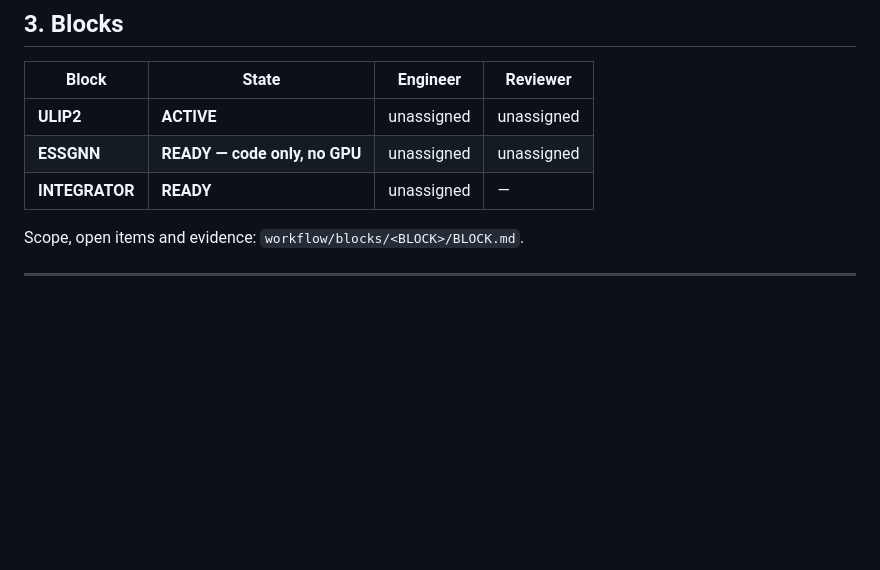
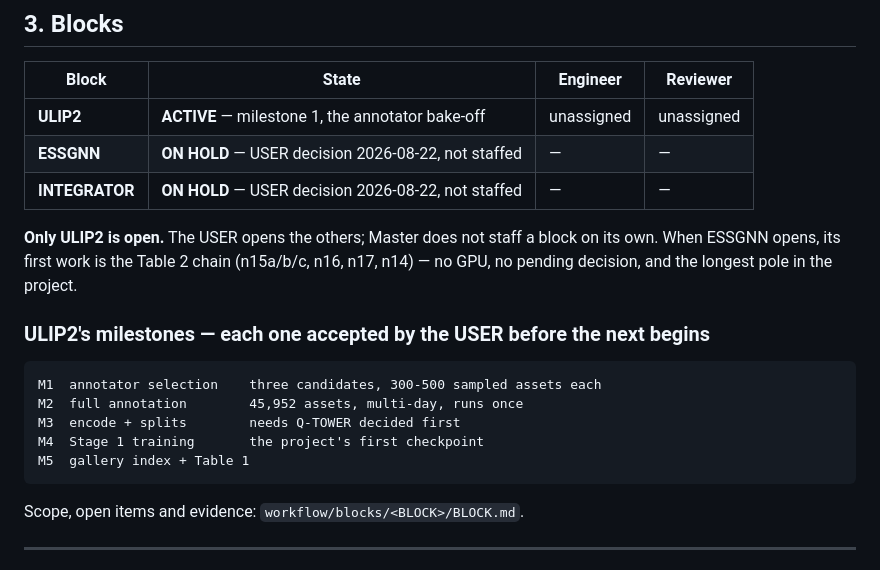
Before and after one commit to Kyzen5128/MetaFindV1, a Markdown page: workflow/MASTER.md, the part around the change. Rendered like a GitHub page; blank space fills up the shorter version.

Commit message:
chore: ULIP2 opens alone; ESSGNN and INTEGRATOR on hold
USER decision 2026-08-22: three conversation windows to start - Master,
ULIP2 engineer, ULIP2 reviewer. ESSGNN and the integrator are not staffed
yet and Master does not open them on its own.

Records ULIP2's five milestones, each accepted by the USER before the next
begins, so the multi-day annotation run sits behind its own gate rather than
inside one large 'ULIP2 is done' review.

Co-Authored-By: Claude Opus 5 (1M context) <noreply@anthropic.com>

````diff
--- a/workflow/MASTER.md
+++ b/workflow/MASTER.md
@@ -84,9 +84,23 @@ Registry: `docs/graph/node_registry.yaml` — 38 nodes, 7 gates.
 
 | Block | State | Engineer | Reviewer |
 |---|---|---|---|
-| **ULIP2** | **ACTIVE** | unassigned | unassigned |
-| **ESSGNN** | **READY — code only, no GPU** | unassigned | unassigned |
-| **INTEGRATOR** | **READY** | unassigned | — |
+| **ULIP2** | **ACTIVE** — milestone 1, the annotator bake-off | unassigned | unassigned |
+| **ESSGNN** | **ON HOLD** — USER decision 2026-08-22, not staffed | — | — |
+| **INTEGRATOR** | **ON HOLD** — USER decision 2026-08-22, not staffed | — | — |
+
+**Only ULIP2 is open.** The USER opens the others; Master does not staff a block on its own.
+When ESSGNN opens, its first work is the Table 2 chain (n15a/b/c, n16, n17, n14) — no GPU, no
+pending decision, and the longest pole in the project.
+
+### ULIP2's milestones — each one accepted by the USER before the next begins
+
+```
+M1  annotator selection    three candidates, 300-500 sampled assets each
+M2  full annotation        45,952 assets, multi-day, runs once
+M3  encode + splits        needs Q-TOWER decided first
+M4  Stage 1 training       the project's first checkpoint
+M5  gallery index + Table 1
+```
 
 Scope, open items and evidence: `workflow/blocks/<BLOCK>/BLOCK.md`.
 
````
Also changed, not shown: workflow/BLOCKS.md (+3 -3 lines).
